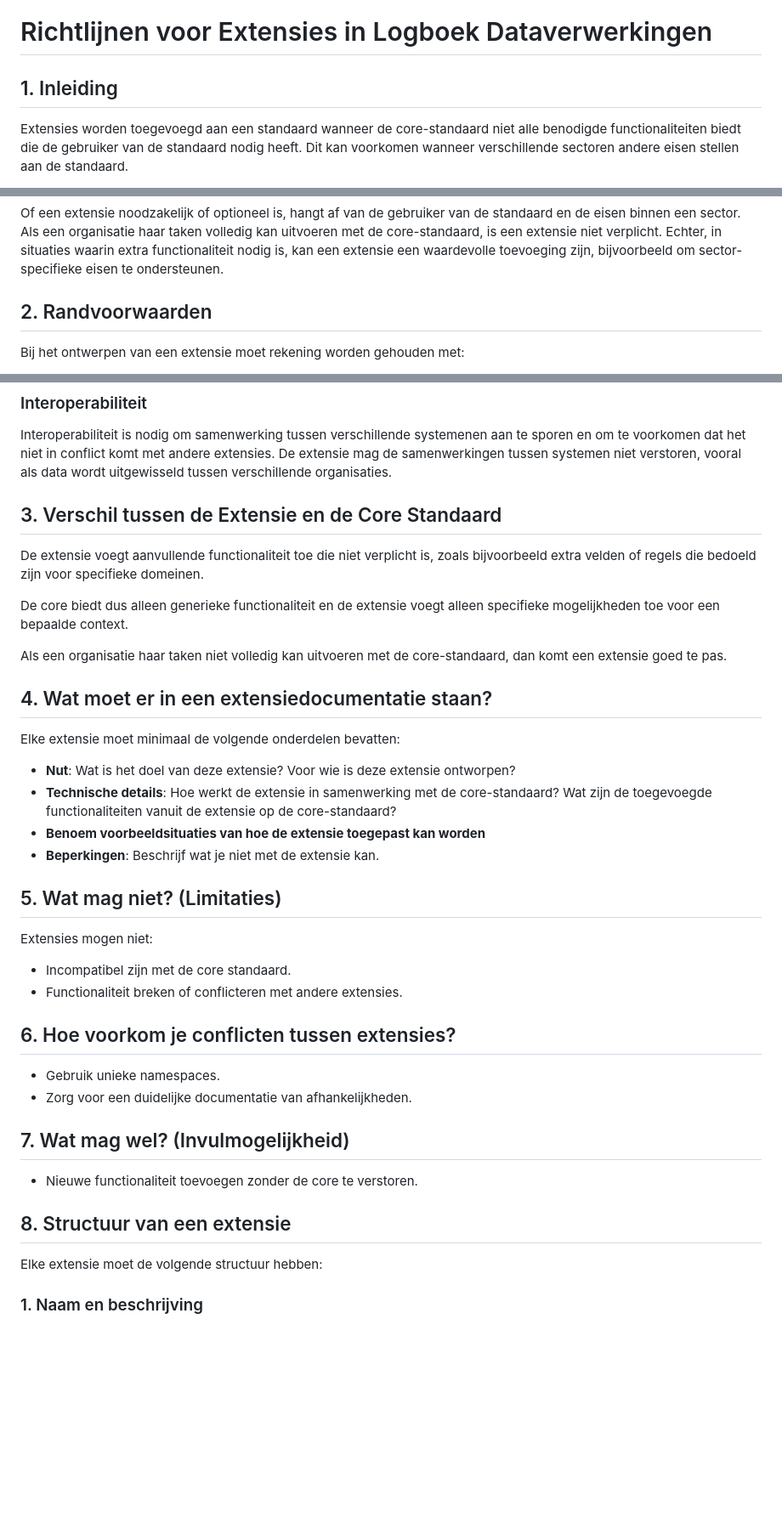
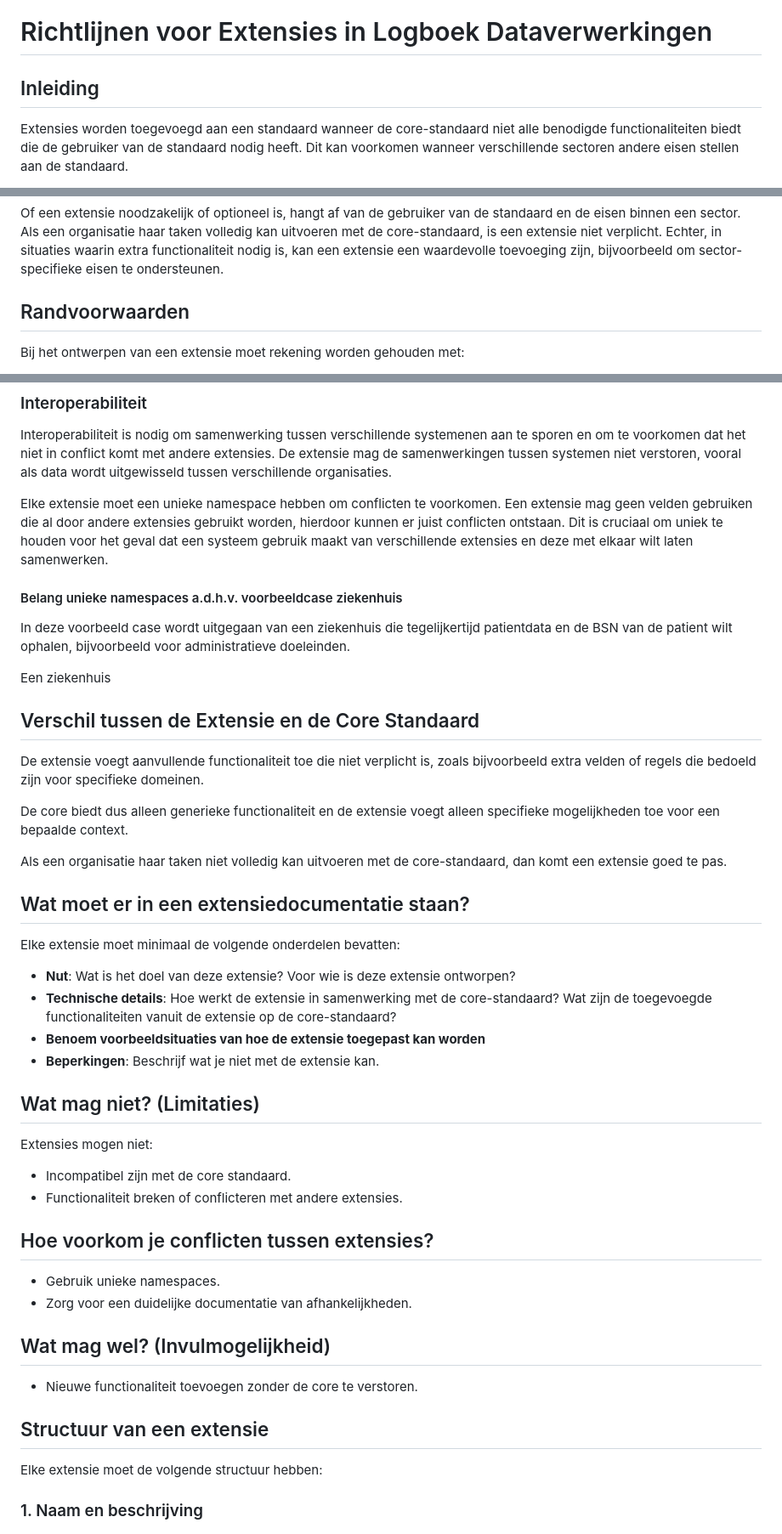
Before and after one commit to Logius-standaarden/logboek-extensie-template, a Markdown page: ch01.md, 3 parts joined by grey strips. Shown: that part at 85% size. GitHub-like rendering; blank space fills up the shorter version.

```diff
--- a/ch01.md
+++ b/ch01.md
@@ -1,6 +1,6 @@
 # Richtlijnen voor Extensies in Logboek Dataverwerkingen
 
-## 1. Inleiding
+## Inleiding
 Extensies worden toegevoegd aan een standaard wanneer de core-standaard niet alle benodigde functionaliteiten biedt die de gebruiker van de standaard nodig heeft. Dit kan voorkomen wanneer verschillende sectoren andere eisen stellen aan de standaard.
 
 Bijvoorbeeld:
@@ -10,7 +10,7 @@ In het onderwijs kunnen er andere gegevens worden gelogd, zoals toetsresultaten
 
 Of een extensie noodzakelijk of optioneel is, hangt af van de gebruiker van de standaard en de eisen binnen een sector. Als een organisatie haar taken volledig kan uitvoeren met de core-standaard, is een extensie niet verplicht. Echter, in situaties waarin extra functionaliteit nodig is, kan een extensie een waardevolle toevoeging zijn, bijvoorbeeld om sector-specifieke eisen te ondersteunen.
 
-## 2. Randvoorwaarden
+## Randvoorwaarden
 Bij het ontwerpen van een extensie moet rekening worden gehouden met:
 - **Compatibiliteit**: De extensie moet voldoen aan bepaalde normen of protocollen.
 - **Interoperabiliteit**: De extensie moet correct functioneren binnen de core van de standaard.
@@ -34,32 +34,39 @@ Voorbeeld onderwijssector: Een instelling in het onderwijs wilt een extensie mak
 ### Interoperabiliteit
 Interoperabiliteit is nodig om samenwerking tussen verschillende systemenen aan te sporen en om te voorkomen dat het niet in conflict komt met andere extensies. De extensie mag de samenwerkingen tussen systemen niet verstoren, vooral als data wordt uitgewisseld tussen verschillende organisaties.
 
-## 3. Verschil tussen de Extensie en de Core Standaard
+Elke extensie moet een unieke namespace hebben om conflicten te voorkomen. Een extensie mag geen velden gebruiken die al door andere extensies gebruikt worden, hierdoor kunnen er juist conflicten ontstaan. Dit is cruciaal om uniek te houden voor het geval dat een systeem gebruik maakt van verschillende extensies en deze met elkaar wilt laten samenwerken.
+
+#### Belang unieke namespaces a.d.h.v. voorbeeldcase ziekenhuis
+In deze voorbeeld case wordt uitgegaan van een ziekenhuis die tegelijkertijd patientdata en de BSN van de patient wilt ophalen, bijvoorbeeld voor administratieve doeleinden.
+
+Een ziekenhuis
+
+## Verschil tussen de Extensie en de Core Standaard
 De extensie voegt aanvullende functionaliteit toe die niet verplicht is, zoals bijvoorbeeld extra velden of regels die bedoeld zijn voor specifieke domeinen.
 
 De core biedt dus alleen generieke functionaliteit en de extensie voegt alleen specifieke mogelijkheden toe voor een bepaalde context.
 
 Als een organisatie haar taken niet volledig kan uitvoeren met de core-standaard, dan komt een extensie goed te pas.
-## 4. Wat moet er in een extensiedocumentatie staan?
+## Wat moet er in een extensiedocumentatie staan?
 Elke extensie moet minimaal de volgende onderdelen bevatten:
 - **Nut**: Wat is het doel van deze extensie? Voor wie is deze extensie ontworpen?
 - **Technische details**: Hoe werkt de extensie in samenwerking met de core-standaard? Wat zijn de toegevoegde functionaliteiten vanuit de extensie op de core-standaard?
 - **Benoem voorbeeldsituaties van hoe de extensie toegepast kan worden**
 - **Beperkingen**: Beschrijf wat je niet met de extensie kan.
 
-## 5. Wat mag niet? (Limitaties)
+## Wat mag niet? (Limitaties)
 Extensies mogen niet:
 - Incompatibel zijn met de core standaard.
 - Functionaliteit breken of conflicteren met andere extensies.
 
-## 6. Hoe voorkom je conflicten tussen extensies?
+## Hoe voorkom je conflicten tussen extensies?
 - Gebruik unieke namespaces.
 - Zorg voor een duidelijke documentatie van afhankelijkheden.
 
-## 7. Wat mag wel? (Invulmogelijkheid)
+## Wat mag wel? (Invulmogelijkheid)
 - Nieuwe functionaliteit toevoegen zonder de core te verstoren.
 
-## 8. Structuur van een extensie
+## Structuur van een extensie
 Elke extensie moet de volgende structuur hebben:
 
 ### 1. Naam en beschrijving
```
